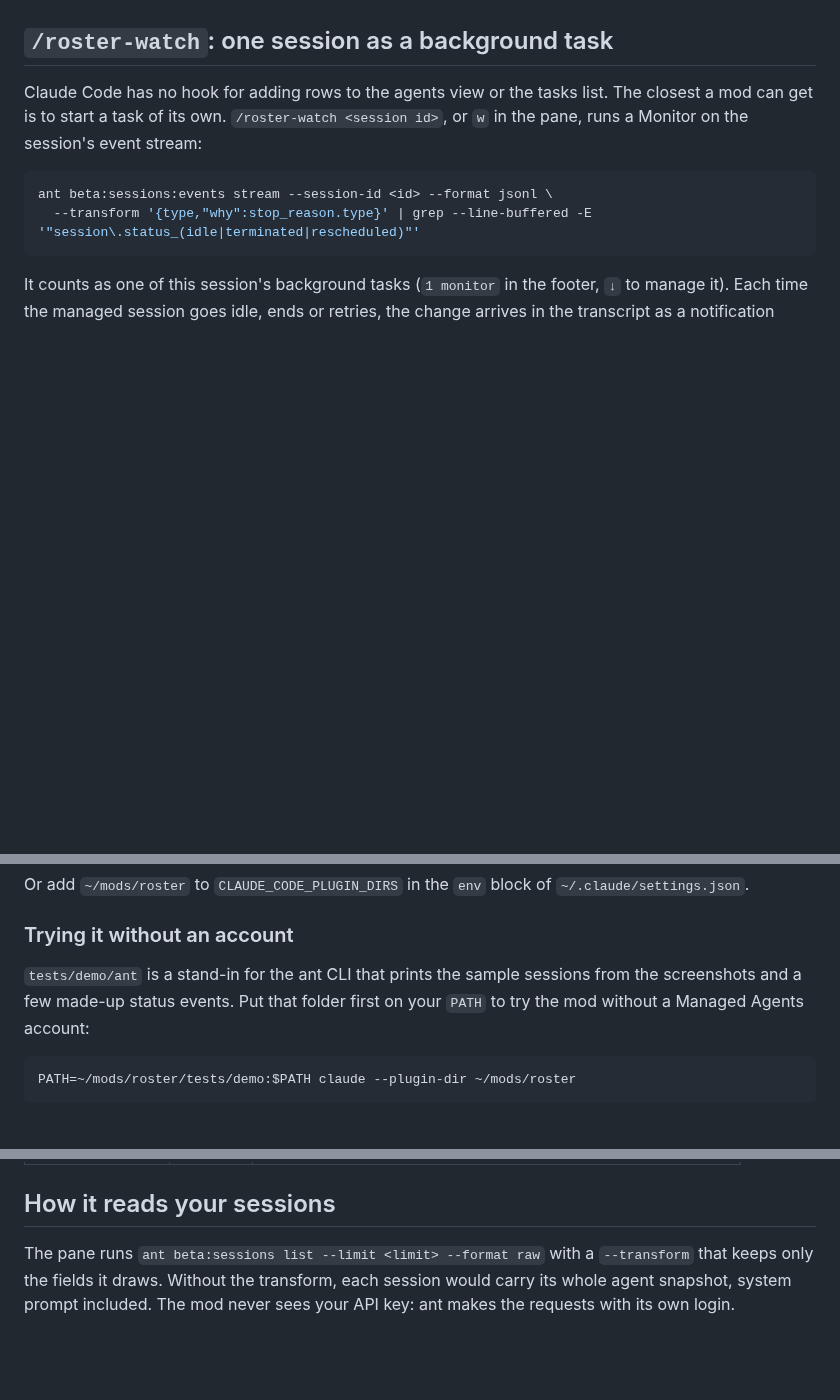
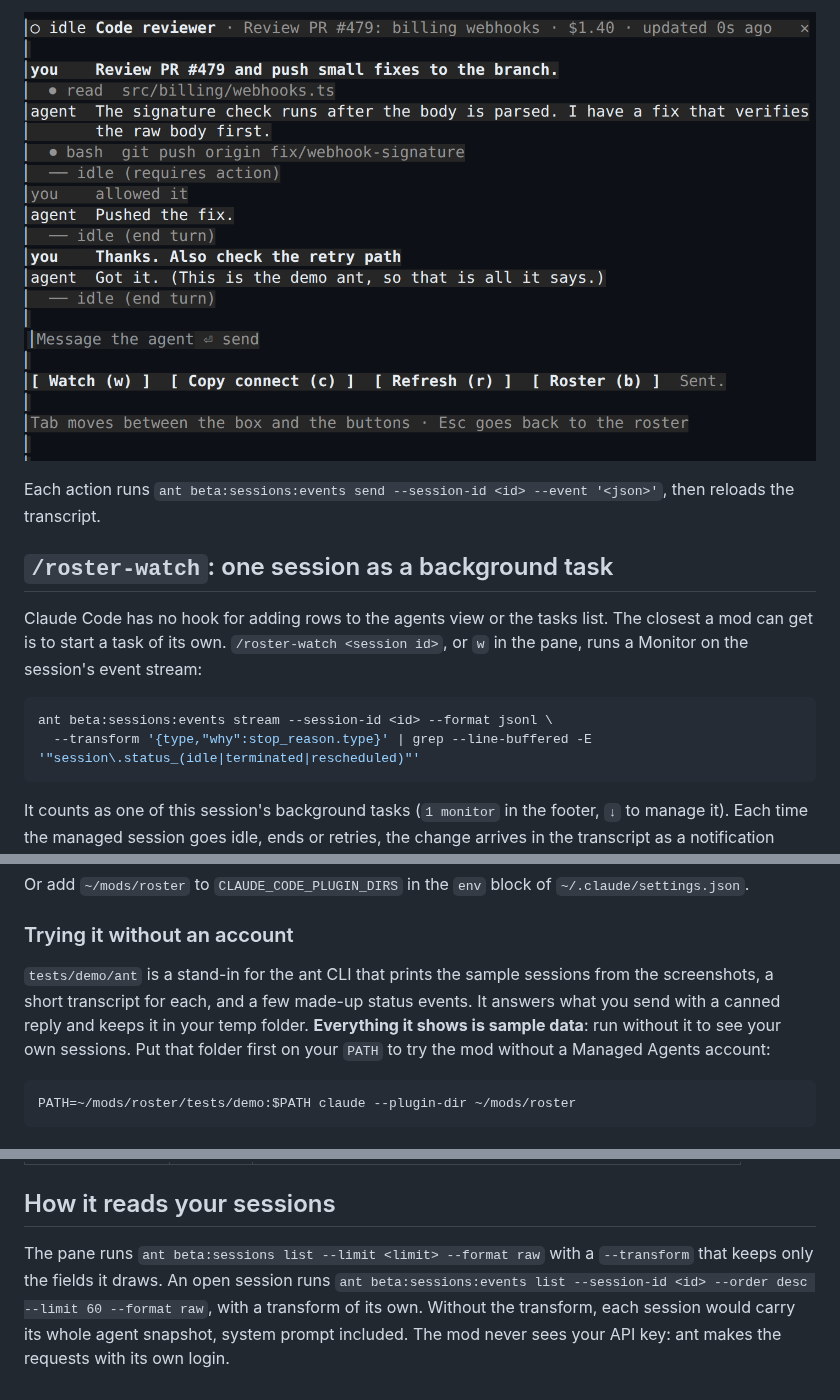
Before and after one commit to cjavdev/mods, a Markdown page: roster/README.md, 3 parts joined by grey strips. Drawn GitHub-style; pictures changed too: roster/screenshots/reply.png (added); blank space fills up the shorter version.

````diff
--- a/roster/README.md
+++ b/roster/README.md
@@ -18,3 +36,6 @@ Click a row or Tab to it and press Enter to select it. The line under the list s
+![The session after allowing the push and sending a message](./screenshots/reply.png)
+
+Each action runs `ant beta:sessions:events send --session-id <id> --event '<json>'`, then reloads the transcript.
 
 ## `/roster-watch`: one session as a background task
 
@@ -51,7 +72,7 @@ Or add `~/mods/roster` to `CLAUDE_CODE_PLUGIN_DIRS` in the `env` block of `~/.cl
 
 ### Trying it without an account
 
-`tests/demo/ant` is a stand-in for the ant CLI that prints the sample sessions from the screenshots and a few made-up status events. Put that folder first on your `PATH` to try the mod without a Managed Agents account:
+`tests/demo/ant` is a stand-in for the ant CLI that prints the sample sessions from the screenshots, a short transcript for each, and a few made-up status events. It answers what you send with a canned reply and keeps it in your temp folder. **Everything it shows is sample data**: run without it to see your own sessions. Put that folder first on your `PATH` to try the mod without a Managed Agents account:
 
 ```sh
 PATH=~/mods/roster/tests/demo:$PATH claude --plugin-dir ~/mods/roster
@@ -69,4 +90,4 @@ PATH=~/mods/roster/tests/demo:$PATH claude --plugin-dir ~/mods/roster
 
 ## How it reads your sessions
 
-The pane runs `ant beta:sessions list --limit <limit> --format raw` with a `--transform` that keeps only the fields it draws. Without the transform, each session would carry its whole agent snapshot, system prompt included. The mod never sees your API key: ant makes the requests with its own login.
+The pane runs `ant beta:sessions list --limit <limit> --format raw` with a `--transform` that keeps only the fields it draws. An open session runs `ant beta:sessions:events list --session-id <id> --order desc --limit 60 --format raw`, with a transform of its own. Without the transform, each session would carry its whole agent snapshot, system prompt included. The mod never sees your API key: ant makes the requests with its own login.
````
Also changed, not shown: other parts of roster/README.md (+21 -3 lines), README.md (+3 -1 lines), roster/screenshots/pane.png, roster/screenshots/session.png (added), 5 other files.
